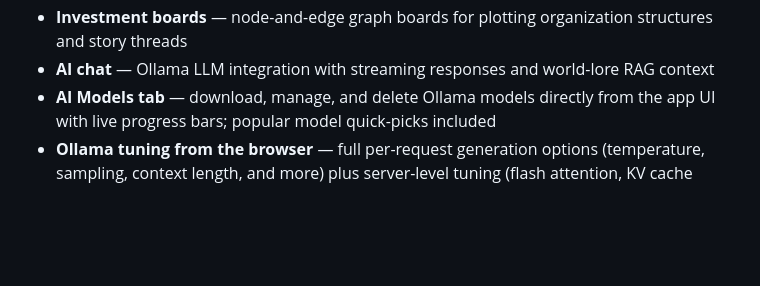
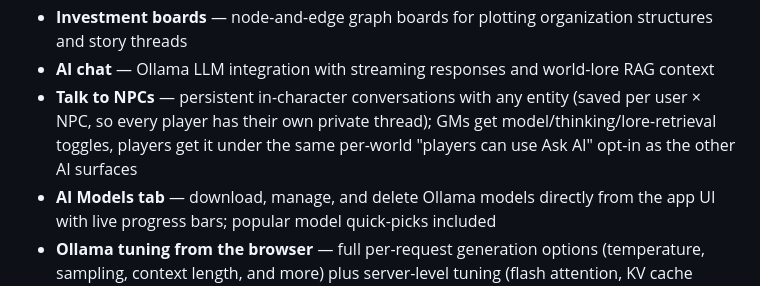
Before and after one commit to 8bit-boom/nd-world, a Markdown page: README.md, the part around the change. GitHub-like rendering; blank space fills up the shorter version.

Commit message:
Docs: NPC Talk in README feature list

```diff
--- a/README.md
+++ b/README.md
@@ -23,6 +23,7 @@ A self-hosted worldbuilding and lore management system for the **Neon & Dragons*
 - **Schematics** — SVG-based canvas editor for drawing station/dungeon layouts
 - **Investment boards** — node-and-edge graph boards for plotting organization structures and story threads
 - **AI chat** — Ollama LLM integration with streaming responses and world-lore RAG context
+- **Talk to NPCs** — persistent in-character conversations with any entity (saved per user × NPC, so every player has their own private thread); GMs get model/thinking/lore-retrieval toggles, players get it under the same per-world "players can use Ask AI" opt-in as the other AI surfaces
 - **AI Models tab** — download, manage, and delete Ollama models directly from the app UI with live progress bars; popular model quick-picks included
 - **Ollama tuning from the browser** — full per-request generation options (temperature, sampling, context length, and more) plus server-level tuning (flash attention, KV cache quantization, parallelism, GPU selection, ...) from Settings → System, no `.env` editing required; a "Detected hardware" panel reads the host's CPU/RAM/GPU and recommends a starting-point configuration per installed model (see [Deploying nd-world](docs/DEPLOYMENT.md))
 - **AI image generation** — SwarmUI or ComfyUI backend with sampler/scheduler, LoRA, VAE, CLIP skip, upscaling, img2img, batch output, and generation history with parameter reuse
```
